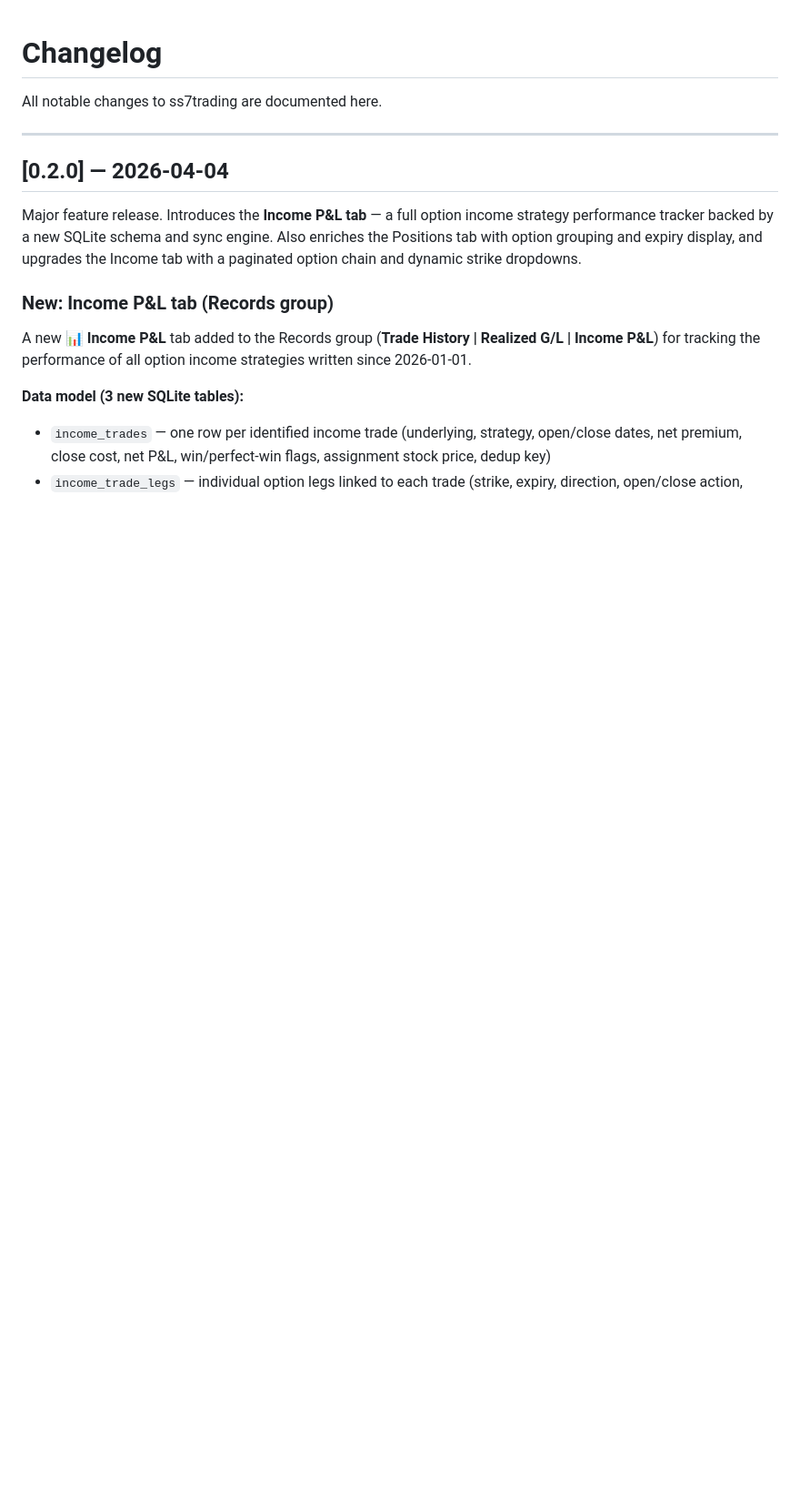
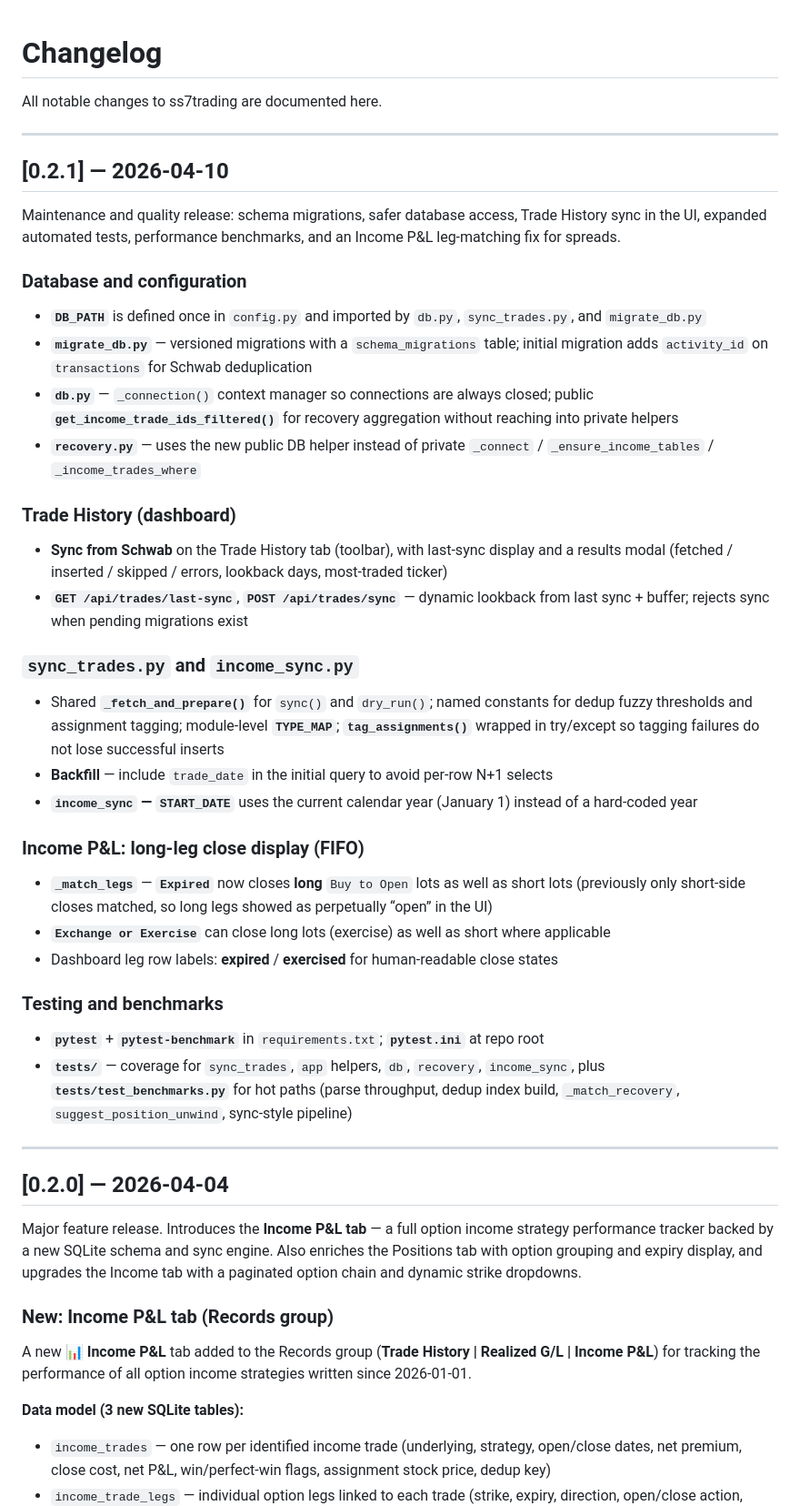
Before and after one commit to solste7en/ss7trading, a Markdown page: CHANGELOG.md, the part around the change. Shown at 91% size. Drawn GitHub-style; blank space fills up the shorter version.

```diff
--- a/CHANGELOG.md
+++ b/CHANGELOG.md
@@ -1,6 +1,41 @@
 # Changelog
 
 All notable changes to ss7trading are documented here.
+
+---
+
+## [0.2.1] — 2026-04-10
+
+Maintenance and quality release: schema migrations, safer database access, Trade History sync in the UI, expanded automated tests, performance benchmarks, and an Income P&L leg-matching fix for spreads.
+
+### Database and configuration
+
+- **`DB_PATH`** is defined once in `config.py` and imported by `db.py`, `sync_trades.py`, and `migrate_db.py`
+- **`migrate_db.py`** — versioned migrations with a `schema_migrations` table; initial migration adds `activity_id` on `transactions` for Schwab deduplication
+- **`db.py`** — `_connection()` context manager so connections are always closed; public **`get_income_trade_ids_filtered()`** for recovery aggregation without reaching into private helpers
+- **`recovery.py`** — uses the new public DB helper instead of private `_connect` / `_ensure_income_tables` / `_income_trades_where`
+
+### Trade History (dashboard)
+
+- **Sync from Schwab** on the Trade History tab (toolbar), with last-sync display and a results modal (fetched / inserted / skipped / errors, lookback days, most-traded ticker)
+- **`GET /api/trades/last-sync`**, **`POST /api/trades/sync`** — dynamic lookback from last sync + buffer; rejects sync when pending migrations exist
+
+### `sync_trades.py` and `income_sync.py`
+
+- Shared **`_fetch_and_prepare()`** for `sync()` and `dry_run()`; named constants for dedup fuzzy thresholds and assignment tagging; module-level **`TYPE_MAP`**; **`tag_assignments()`** wrapped in try/except so tagging failures do not lose successful inserts
+- **Backfill** — include `trade_date` in the initial query to avoid per-row N+1 selects
+- **`income_sync` — `START_DATE`** uses the current calendar year (January 1) instead of a hard-coded year
+
+### Income P&L: long-leg close display (FIFO)
+
+- **`_match_legs`** — **`Expired`** now closes **long** `Buy to Open` lots as well as short lots (previously only short-side closes matched, so long legs showed as perpetually “open” in the UI)
+- **`Exchange or Exercise`** can close long lots (exercise) as well as short where applicable
+- Dashboard leg row labels: **expired** / **exercised** for human-readable close states
+
+### Testing and benchmarks
+
+- **`pytest`** + **`pytest-benchmark`** in `requirements.txt`; **`pytest.ini`** at repo root
+- **`tests/`** — coverage for `sync_trades`, `app` helpers, `db`, `recovery`, `income_sync`, plus **`tests/test_benchmarks.py`** for hot paths (parse throughput, dedup index build, `_match_recovery`, `suggest_position_unwind`, sync-style pipeline)
 
 ---
 
```
Also changed, not shown: README.md (+66 -4 lines).
